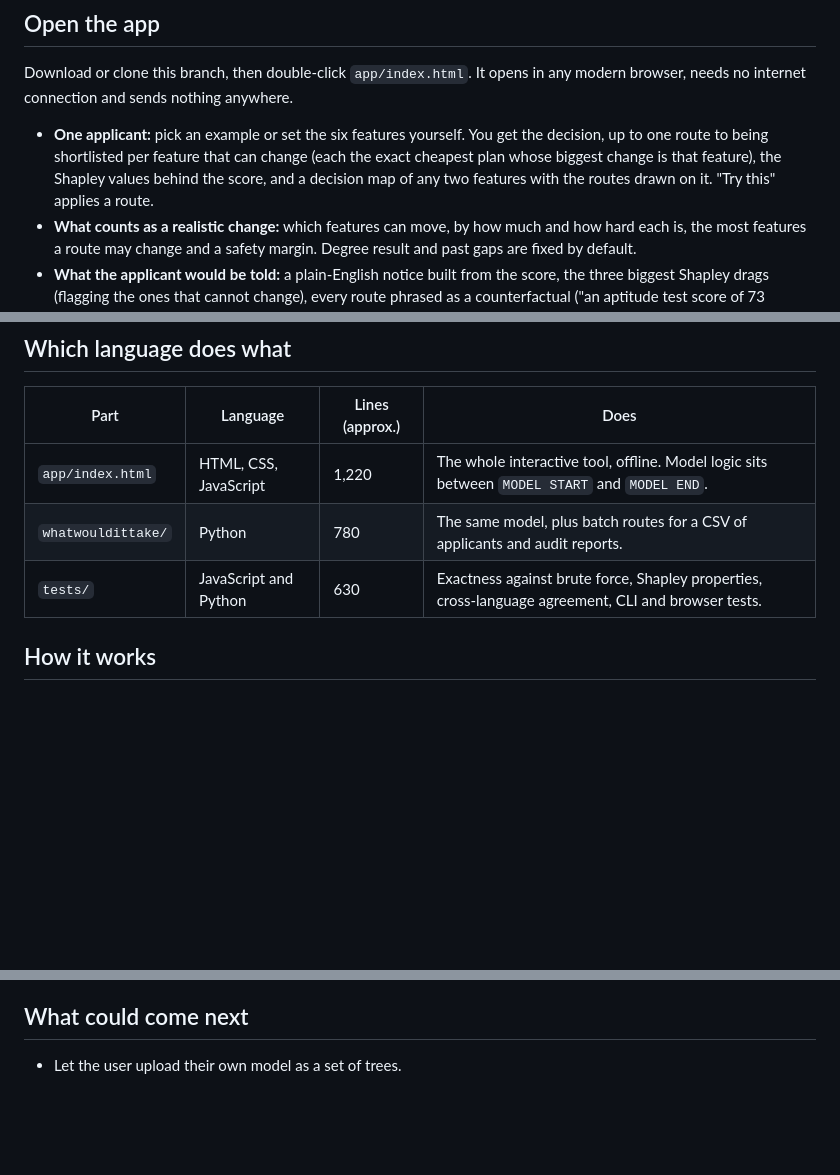
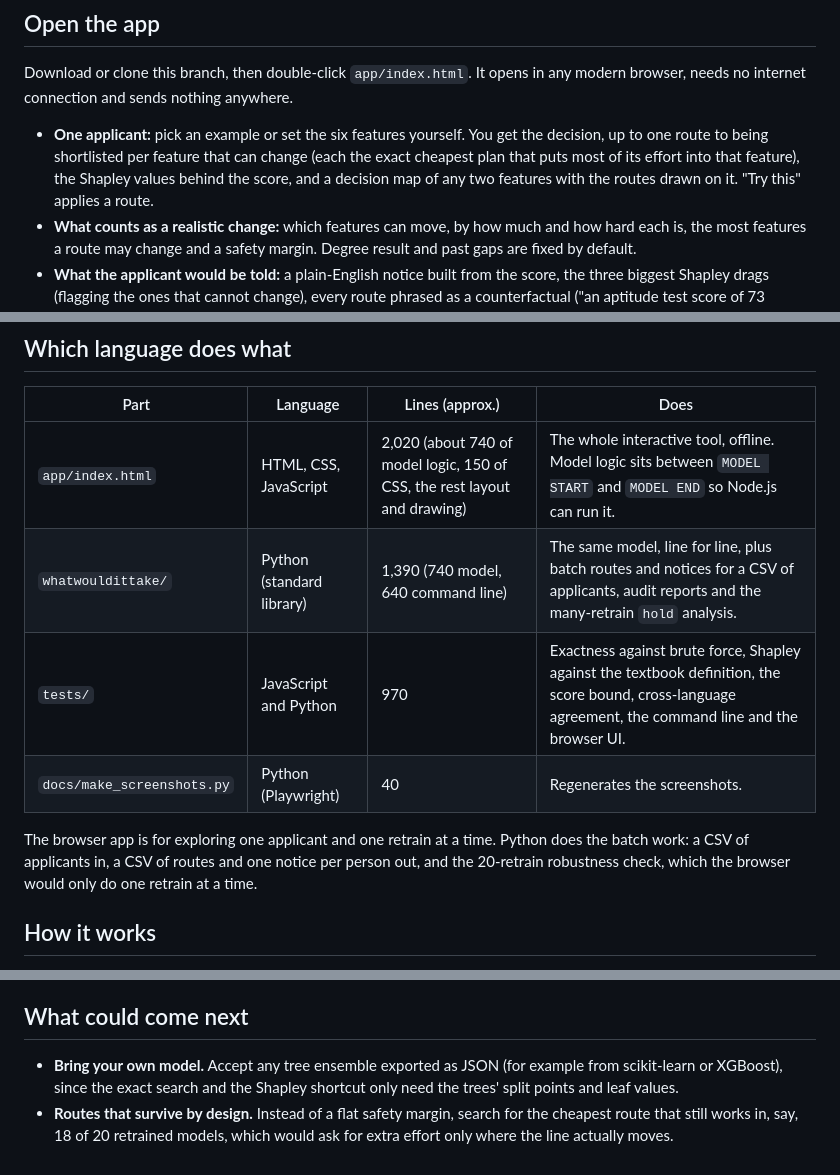
Before and after one commit to bb414/daily-builds, a Markdown page: README.md, 3 parts joined by grey strips. GitHub-like rendering; blank space fills up the shorter version.

```diff
--- a/README.md
+++ b/README.md
@@ -16,7 +16,7 @@ Everything is synthetic and runs offline. It is a learning tool about explanatio
 
 Download or clone this branch, then double-click `app/index.html`. It opens in any modern browser, needs no internet connection and sends nothing anywhere.
 
-- **One applicant:** pick an example or set the six features yourself. You get the decision, up to one route to being shortlisted per feature that can change (each the exact cheapest plan whose biggest change is that feature), the Shapley values behind the score, and a decision map of any two features with the routes drawn on it. "Try this" applies a route.
+- **One applicant:** pick an example or set the six features yourself. You get the decision, up to one route to being shortlisted per feature that can change (each the exact cheapest plan that puts most of its effort into that feature), the Shapley values behind the score, and a decision map of any two features with the routes drawn on it. "Try this" applies a route.
 - **What counts as a realistic change:** which features can move, by how much and how hard each is, the most features a route may change and a safety margin. Degree result and past gaps are fixed by default.
 - **What the applicant would be told:** a plain-English notice built from the score, the three biggest Shapley drags (flagging the ones that cannot change), every route phrased as a counterfactual ("an aptitude test score of 73 instead of 66") and how many routes survive next year's retrain. One click copies it.
 - **Save or share this setup:** download the applicant, rules and retrain settings as a JSON file, load one back, or copy a link that carries the setup. The same file works with the Python companion (`--setup`).
@@ -74,9 +74,12 @@ The agreement tests run the app's model in Node.js and check that the Python por
 
 | Part | Language | Lines (approx.) | Does |
 |---|---|---|---|
-| `app/index.html` | HTML, CSS, JavaScript | 1,220 | The whole interactive tool, offline. Model logic sits between `MODEL START` and `MODEL END`. |
-| `whatwouldittake/` | Python | 780 | The same model, plus batch routes for a CSV of applicants and audit reports. |
-| `tests/` | JavaScript and Python | 630 | Exactness against brute force, Shapley properties, cross-language agreement, CLI and browser tests. |
+| `app/index.html` | HTML, CSS, JavaScript | 2,020 (about 740 of model logic, 150 of CSS, the rest layout and drawing) | The whole interactive tool, offline. Model logic sits between `MODEL START` and `MODEL END` so Node.js can run it. |
+| `whatwouldittake/` | Python (standard library) | 1,390 (740 model, 640 command line) | The same model, line for line, plus batch routes and notices for a CSV of applicants, audit reports and the many-retrain `hold` analysis. |
+| `tests/` | JavaScript and Python | 970 | Exactness against brute force, Shapley against the textbook definition, the score bound, cross-language agreement, the command line and the browser UI. |
+| `docs/make_screenshots.py` | Python (Playwright) | 40 | Regenerates the screenshots. |
+
+The browser app is for exploring one applicant and one retrain at a time. Python does the batch work: a CSV of applicants in, a CSV of routes and one notice per person out, and the 20-retrain robustness check, which the browser would only do one retrain at a time.
 
 ## How it works
 
@@ -97,4 +100,5 @@ The agreement tests run the app's model in Node.js and check that the Python por
 
 ## What could come next
 
-- Let the user upload their own model as a set of trees.
+- **Bring your own model.** Accept any tree ensemble exported as JSON (for example from scikit-learn or XGBoost), since the exact search and the Shapley shortcut only need the trees' split points and leaf values.
+- **Routes that survive by design.** Instead of a flat safety margin, search for the cheapest route that still works in, say, 18 of 20 retrained models, which would ask for extra effort only where the line actually moves.
```
Also changed, not shown: other parts of README.md (+2 -2 lines), docs/applicant.png, docs/phone.png, 1 other file.
